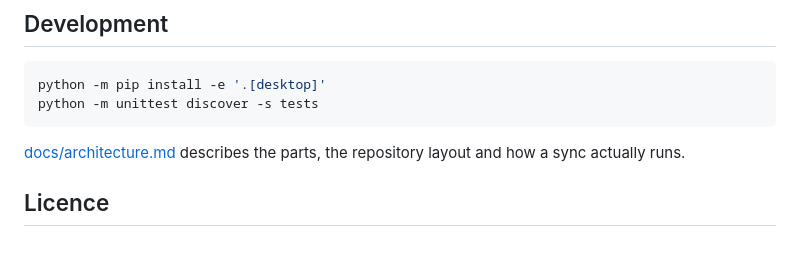
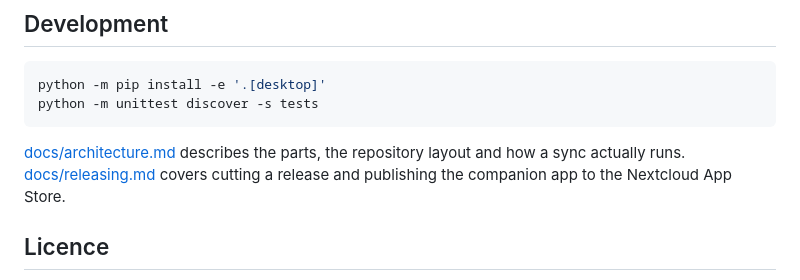
Before and after one commit to keithvassallomt/digikam-memories-sync, a Markdown page: README.md, the part around the change. Rendered like a GitHub page; blank space fills up the shorter version.

```diff
--- a/README.md
+++ b/README.md
@@ -94,6 +94,8 @@ python -m unittest discover -s tests
 
 [docs/architecture.md](docs/architecture.md) describes the parts, the
 repository layout and how a sync actually runs.
+[docs/releasing.md](docs/releasing.md) covers cutting a release and publishing
+the companion app to the Nextcloud App Store.
 
 ## Licence
 
```
Also changed, not shown: docs/index.md (+2 -1 lines), docs/releasing.md (added, +143 -0 lines).
